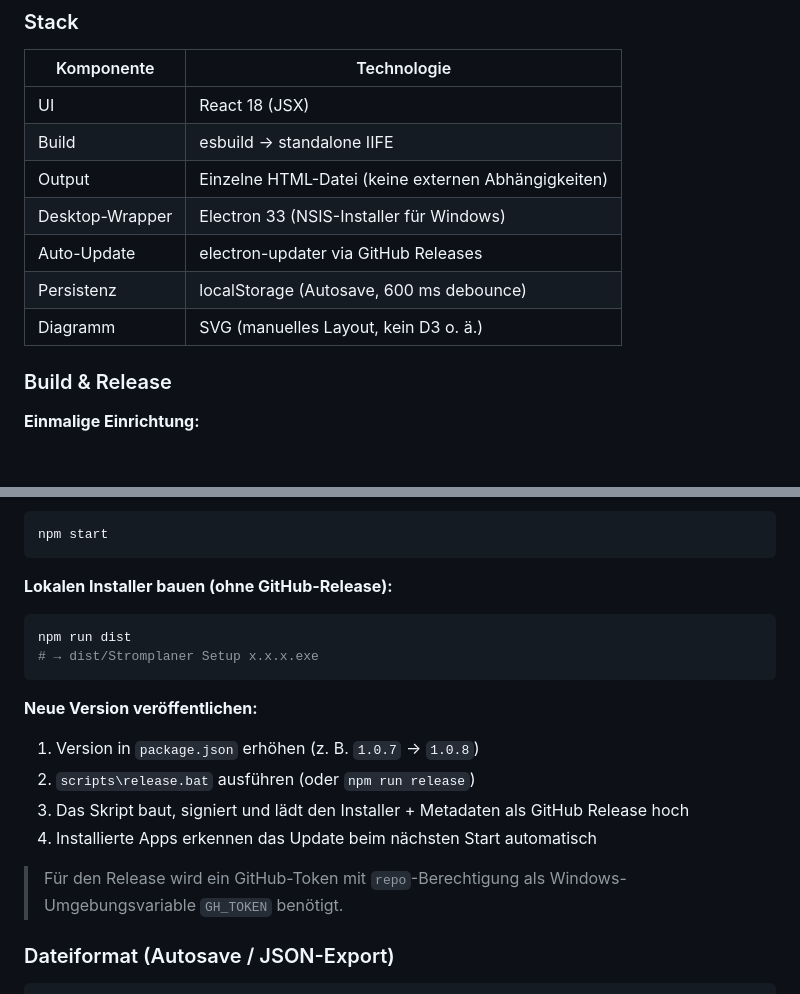
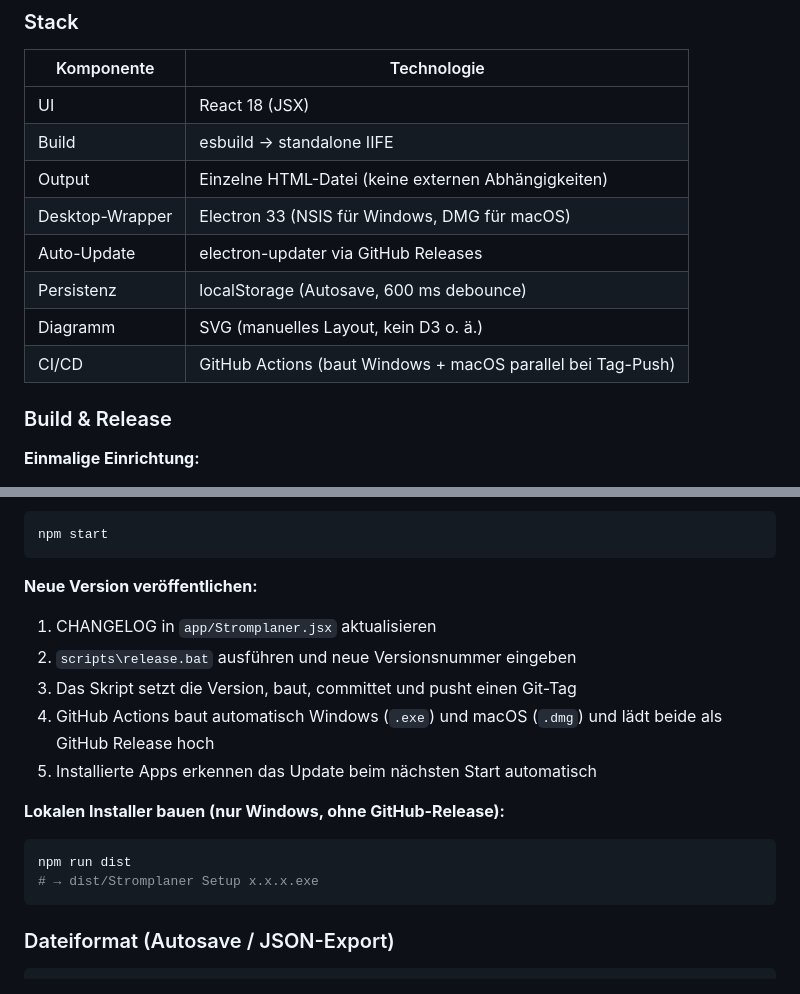
Before and after one commit to MrPancaketwtch/Stromplaner, a Markdown page: README.md, 2 parts joined by grey strips. Drawn GitHub-style; blank space fills up the shorter version.

Commit message:
docs: Entwicklerinfos auf GitHub Actions Release-Workflow aktualisiert

````diff
--- a/README.md
+++ b/README.md
@@ -222,10 +222,11 @@ Basiswerte H07RN-F (DIN VDE 0298-4, frei in Luft):
 | UI | React 18 (JSX) |
 | Build | esbuild → standalone IIFE |
 | Output | Einzelne HTML-Datei (keine externen Abhängigkeiten) |
-| Desktop-Wrapper | Electron 33 (NSIS-Installer für Windows) |
+| Desktop-Wrapper | Electron 33 (NSIS für Windows, DMG für macOS) |
 | Auto-Update | electron-updater via GitHub Releases |
 | Persistenz | localStorage (Autosave, 600 ms debounce) |
 | Diagramm | SVG (manuelles Layout, kein D3 o. ä.) |
+| CI/CD | GitHub Actions (baut Windows + macOS parallel bei Tag-Push) |
 
 ### Build & Release
 
@@ -245,19 +246,18 @@ Das Skript bündelt JSX + React mit esbuild zu `app/Stromplaner.html`.
 npm start
 ```
 
-**Lokalen Installer bauen (ohne GitHub-Release):**
+**Neue Version veröffentlichen:**
+1. CHANGELOG in `app/Stromplaner.jsx` aktualisieren
+2. `scripts\release.bat` ausführen und neue Versionsnummer eingeben
+3. Das Skript setzt die Version, baut, committet und pusht einen Git-Tag
+4. GitHub Actions baut automatisch Windows (`.exe`) und macOS (`.dmg`) und lädt beide als GitHub Release hoch
+5. Installierte Apps erkennen das Update beim nächsten Start automatisch
+
+**Lokalen Installer bauen (nur Windows, ohne GitHub-Release):**
 ```bash
 npm run dist
 # → dist/Stromplaner Setup x.x.x.exe
 ```
-
-**Neue Version veröffentlichen:**
-1. Version in `package.json` erhöhen (z. B. `1.0.7` → `1.0.8`)
-2. `scripts\release.bat` ausführen (oder `npm run release`)
-3. Das Skript baut, signiert und lädt den Installer + Metadaten als GitHub Release hoch
-4. Installierte Apps erkennen das Update beim nächsten Start automatisch
-
-> Für den Release wird ein GitHub-Token mit `repo`-Berechtigung als Windows-Umgebungsvariable `GH_TOKEN` benötigt.
 
 ### Dateiformat (Autosave / JSON-Export)
 ```json
````
